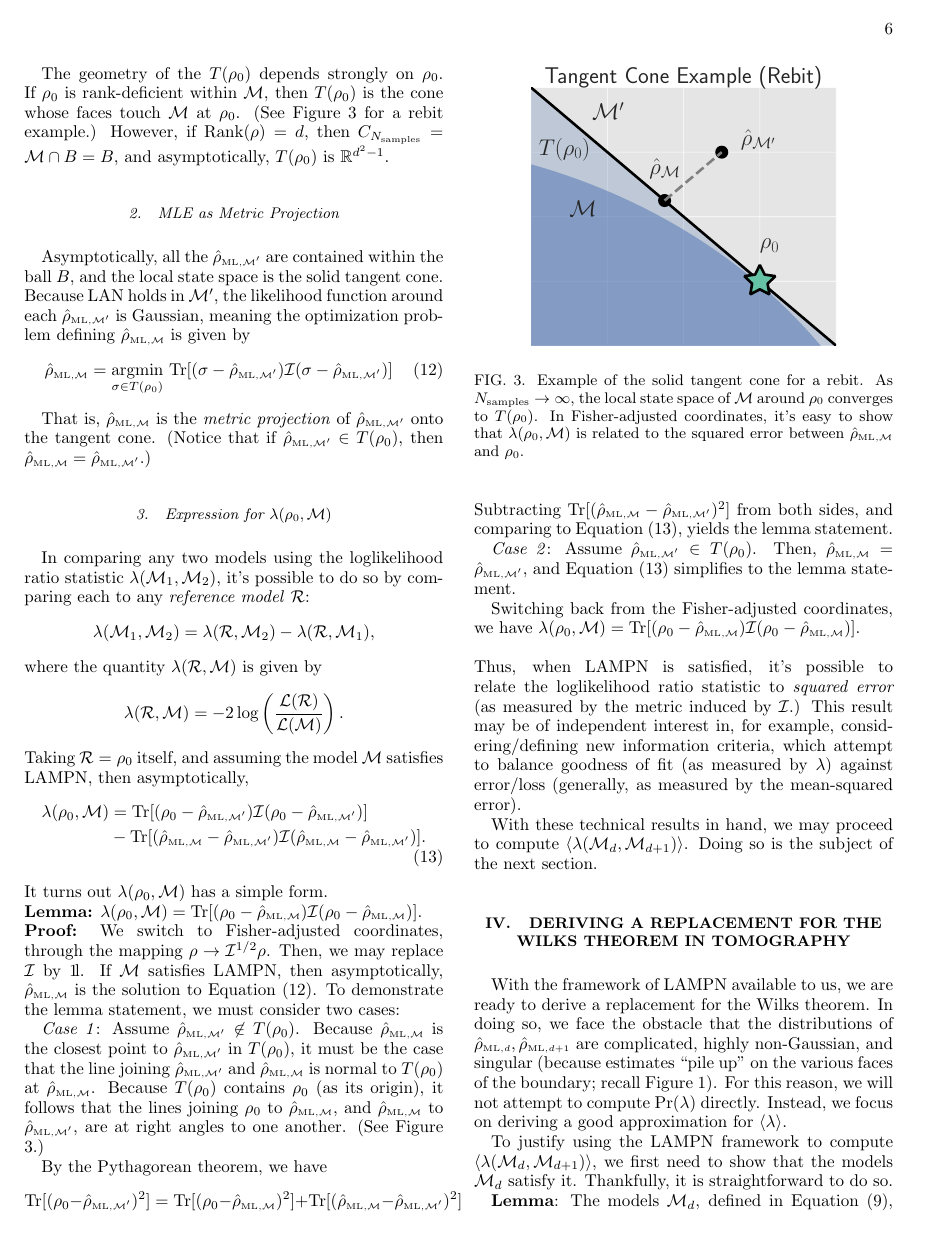
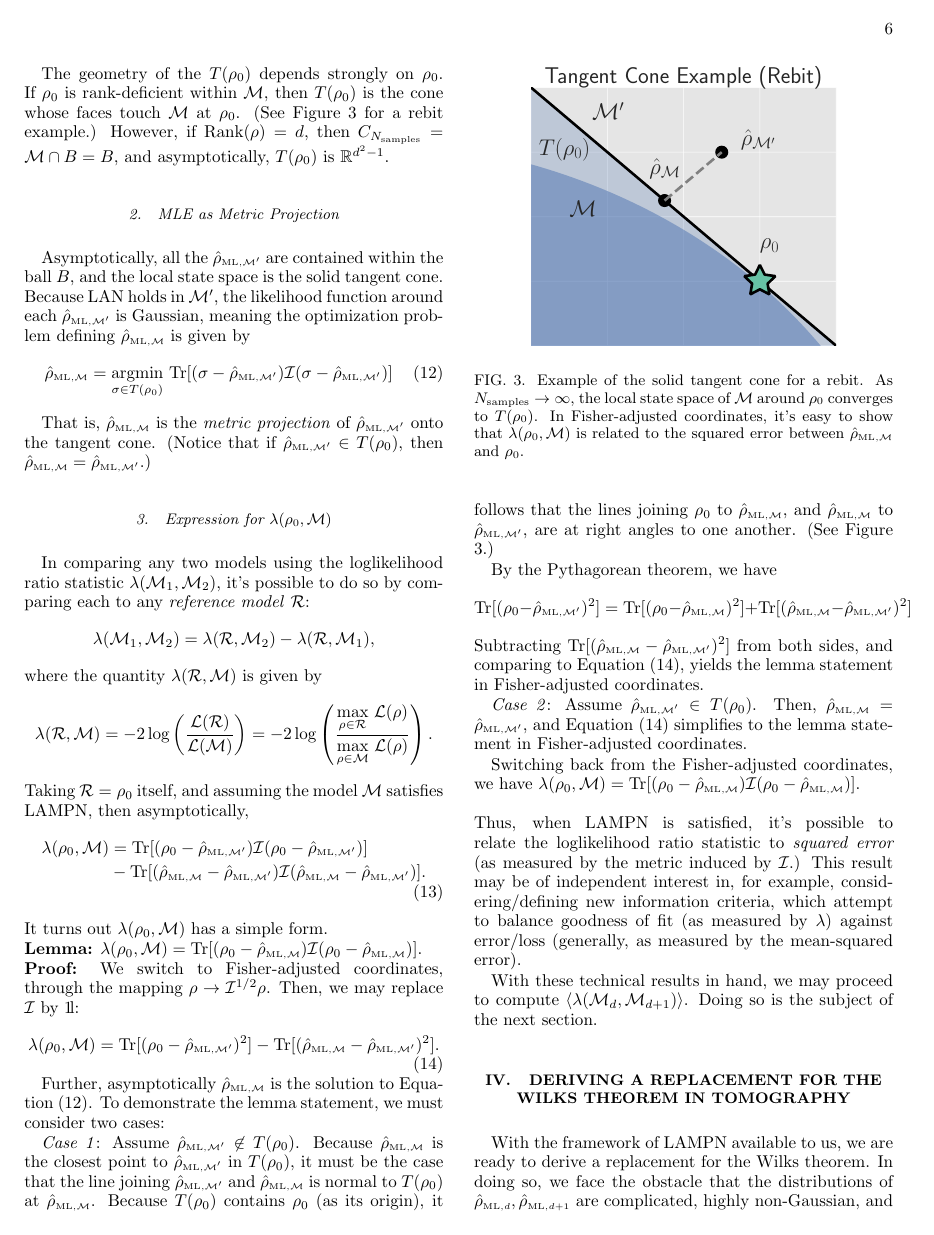
Before and after one commit to Travis-S/arxiv_1609.04385, a LaTeX paper (wilkspaper.tex): page 6 of 15. Compiled offline with pdfLaTeX.

Commit message:
Fix issue in Section III.B.3
The lemma statement is easiest to prove in Fisher-adjusted
coordinates, so I needed to explicitly call out that transformation.

```diff
--- a/wilkspaper.tex
+++ b/wilkspaper.tex
@@ -260,7 +260,7 @@ That is, $\rhoML{\M}$ is the \emph{metric projection} of $\rhoML{\M'}$ onto the
 In comparing any two models using the loglikelihood ratio statistic $\lambda(\M_{1}, \M_{2})$, it's possible to do so by comparing each to any \emph{reference model} $\mathcal{R}$:
 \[\lambda(\M_{1}, \M_{2}) = \lambda(\mathcal{R},\M_{2}) - \lambda(\mathcal{R},\M_{1}),\]
 where the quantity $\lambda(\mathcal{R}, \M)$ is given by
-\[\lambda(\mathcal{R}, \M) = -2 \log \left(\frac{\cL(\mathcal{R})}{\cL(\M)}\right).\]
+\[\lambda(\mathcal{R}, \M) = -2 \log \left(\frac{\cL(\mathcal{R})}{\cL(\M)}\right) =  -2 \log \left(\frac{\underset{\rho \in \mathcal{R}}{\max}~\cL(\rho)}{\underset{\rho \in \M}{\max}~\cL(\rho)}\right).\]
 Taking $\mathcal{R} = \rho_{0}$ itself, and assuming the model $\M$ satisfies LAMPN, then asymptotically,
 \begin{align}
 \label{eq:lambdalan}
@@ -272,16 +272,21 @@ It turns out $\lambda(\rho_{0}, \M)$ has a simple form.
 \textbf{Lemma:} $\lambda(\rho_{0}, \M) = \mathrm{Tr}[(\rho_{0} - \rhoML{\M})\mathcal{I}(\rho_{0} - \rhoML{\M})]$.
 ~\\
 \textbf{Proof:}
-We switch to Fisher-adjusted coordinates, through the mapping $\rho \rightarrow \mathcal{I}^{1/2}\rho$. Then, we may replace $\mathcal{I}$ by $\Id$.
-If $\M$ satisfies LAMPN, then asymptotically, $\rhoML{\M}$ is the solution to Equation \eqref{eq:lampnmle2}. To demonstrate the lemma statement, we must consider two cases:
+We switch to Fisher-adjusted coordinates, through the mapping $\rho \rightarrow \mathcal{I}^{1/2}\rho$. Then, we may replace $\mathcal{I}$ by $\Id$:
+\begin{equation}
+\label{eq:lambdalan2}
+\lambda(\rho_{0}, \M) = \mathrm{Tr}[(\rho_{0} - \rhoML{\M'})^{2}]-  \mathrm{Tr}[(\rhoML{\M} - \rhoML{\M'})^{2}].
+\end{equation}
+
+Further, asymptotically $\rhoML{\M}$ is the solution to Equation \eqref{eq:lampnmle2}. To demonstrate the lemma statement, we must consider two cases:
 
 \emph{Case 1}: Assume $\rhoML{\M'} \not \in T(\rho_{0})$. Because $\rhoML{\M}$ is the closest point to $\rhoML{\M'}$ in $T(\rho_{0})$, it must be the case that the line joining $\rhoML{\M'}$ and $\rhoML{\M}$ is normal to $T(\rho_{0})$ at $\rhoML{\M}$. Because $T(\rho_{0})$ contains $\rho_{0}$ (as its origin), it follows that the lines joining $\rho_{0}$ to $\rhoML{\M}$, and $\rhoML{\M}$ to $\rhoML{\M'}$, are at right angles to one another. (See Figure \ref{fig:tangentcone}.)
 
  By the Pythagorean theorem, we have
 \[\mathrm{Tr}[(\rho_{0} -\rhoML{\M'})^{2}] =  \mathrm{Tr}[(\rho_{0} - \rhoML{\M})^{2}] + \mathrm{Tr}[(\rhoML{\M} - \rhoML{\M'})^{2}]\]
-Subtracting $\mathrm{Tr}[(\rhoML{\M} - \rhoML{\M'})^{2}]$ from both sides, and comparing to Equation \eqref{eq:lambdalan}, yields the lemma statement.
+Subtracting $\mathrm{Tr}[(\rhoML{\M} - \rhoML{\M'})^{2}]$ from both sides, and comparing to Equation \eqref{eq:lambdalan2}, yields the lemma statement in Fisher-adjusted coordinates.
 
-\emph{Case 2}: Assume $\rhoML{\M'} \in T(\rho_{0})$. Then, $\rhoML{\M}= \rhoML{\M'}$, and Equation \eqref{eq:lambdalan} simplifies to the lemma statement.
+\emph{Case 2}: Assume $\rhoML{\M'} \in T(\rho_{0})$. Then, $\rhoML{\M}= \rhoML{\M'}$, and Equation \eqref{eq:lambdalan2} simplifies to the lemma statement in Fisher-adjusted coordinates.
 \begin{figure}
 \includegraphics[width=.75\columnwidth]{Images/Figure_temp.pdf}
  \caption{Example of the solid tangent cone for a rebit. As $N_{\mathrm{samples}} \rightarrow \infty$, the local state space of $\M$ around $\rho_{0}$ converges to $T(\rho_{0})$. In Fisher-adjusted coordinates, it's easy to show that $\lambda(\rho_{0}, \M)$ is related to the squared error between $\rhoML{\M}$ and $\rho_{0}$.}
```
